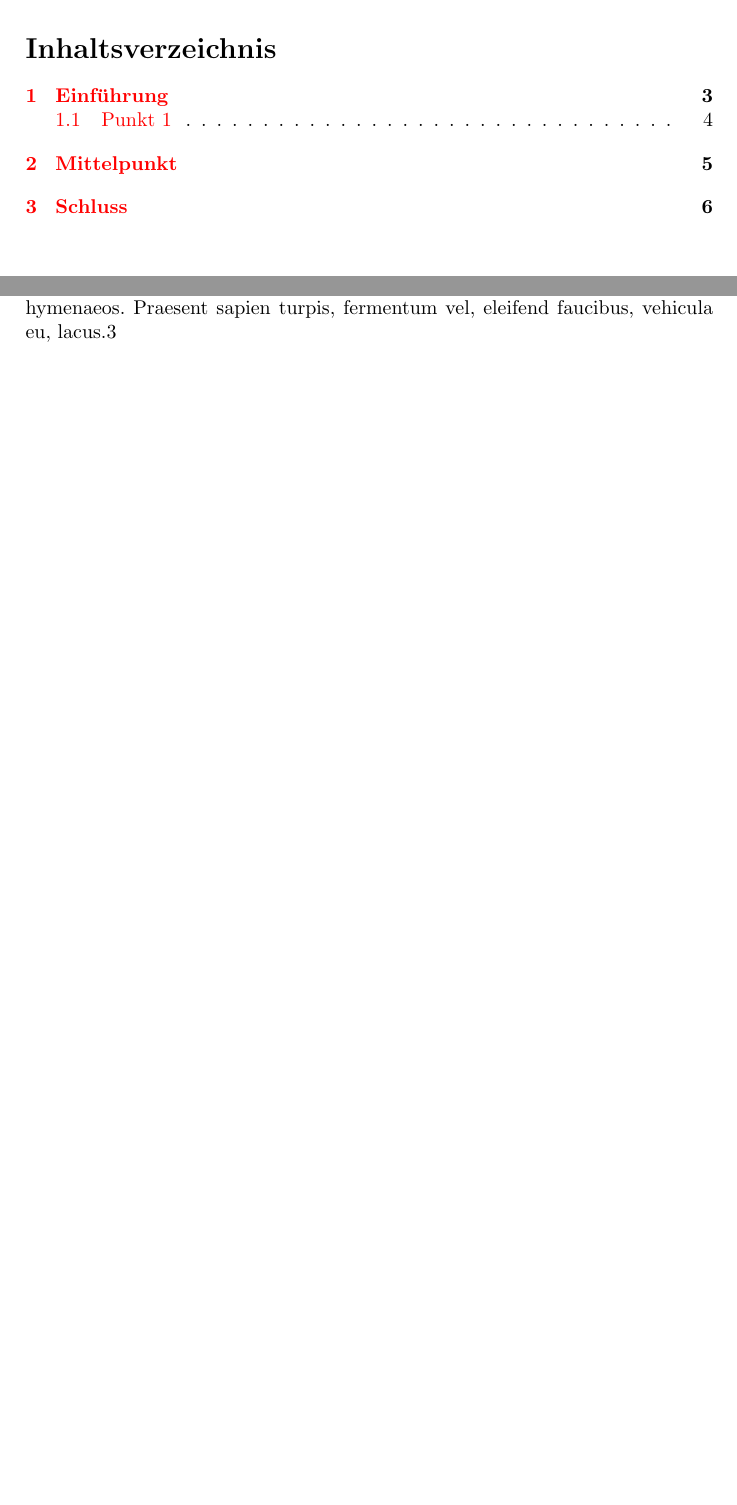
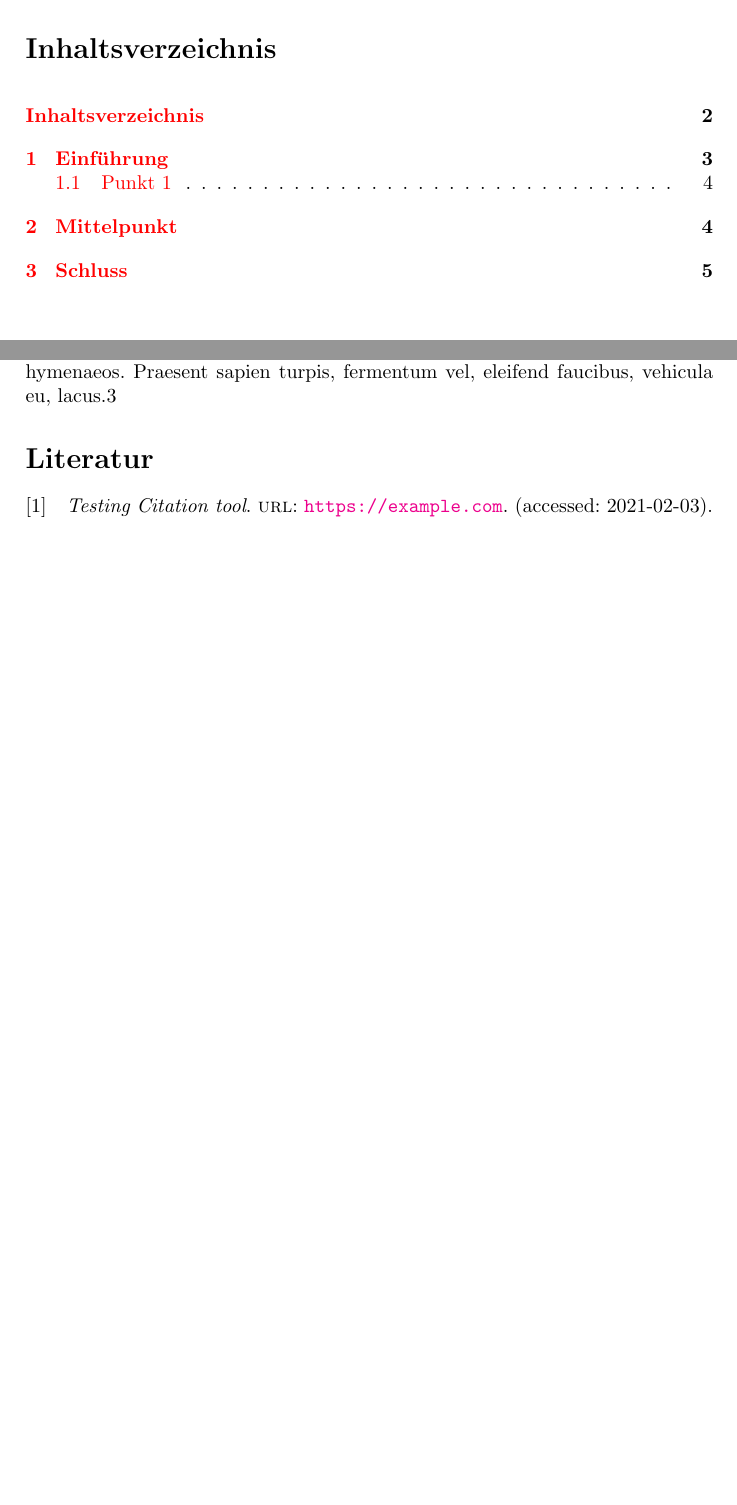
Before and after one commit to SergeantBiggs/latex-templates, a LaTeX document (IHK/Abschlussdokumentation.tex): two parts of pages 2 and 8 of 8 before the commit and two parts of pages 2 and 6 of 6 after it, joined at a grey line, cut so that both start at the same text, the shorter picture padded with empty space. Compiled offline with pdfLaTeX.

Commit message:
Bibliography
Added Bibliography, changed citation style.

```diff
--- a/IHK/Abschlussdokumentation.tex
+++ b/IHK/Abschlussdokumentation.tex
@@ -2,15 +2,27 @@
 \usepackage[utf8]{inputenc}
 \usepackage{hyperref}
 \usepackage{fancyhdr}
+\usepackage{csquotes}
+% add bibliography to TOC
+\usepackage{tocbibind}
 
 % German specific stuff
 \usepackage[ngerman]{babel}
-% Hypenation for german
+% Hyphenation for german
 \usepackage{hyphenat}
 \hyphenation{Mathe-matik wieder-gewinnen}
 
 % To create dummy text
 \usepackage{lipsum}
+
+% Citation + Bibtex
+\usepackage[
+    backend=biber,
+    style=numeric,
+    citestyle=numeric,
+]{biblatex}
+
+\addbibresource{bibliography.bib}
 
 \hypersetup{
     colorlinks=true,
@@ -46,4 +60,7 @@
 \section{Schluss}
 \lipsum{3}
 
+
+\printbibliography
+
 \end{document}
```
Also changed, not shown: IHK/bibliography.bib (added, +6 -0 lines), IHK/Abschlussdokumentation.tex (4 more changed lines).
